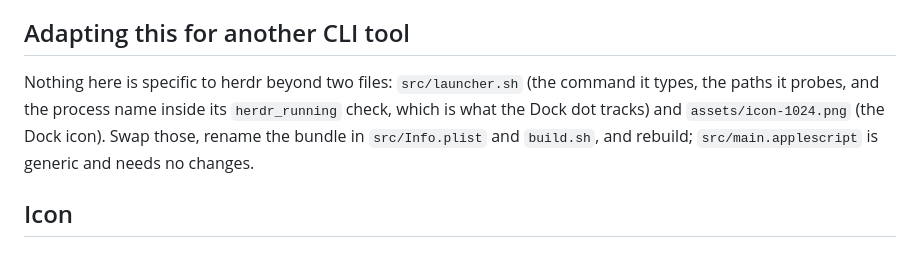
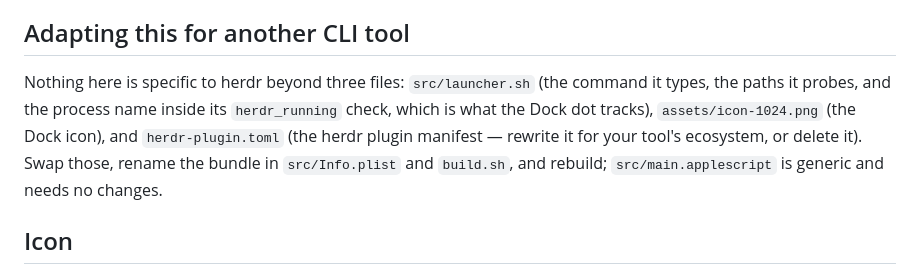
Before and after one commit to Tatendaz/herdr-launcher, a Markdown page: README.md, the part around the change. Rendered like a GitHub page.

Commit message:
docs: include herdr-plugin.toml in the adaptation checklist

```diff
--- a/README.md
+++ b/README.md
@@ -84,7 +84,7 @@ If the Dock dot is showing, also right-click the icon and choose Quit; deleting
 
 ## Adapting this for another CLI tool
 
-Nothing here is specific to herdr beyond two files: `src/launcher.sh` (the command it types, the paths it probes, and the process name inside its `herdr_running` check, which is what the Dock dot tracks) and `assets/icon-1024.png` (the Dock icon). Swap those, rename the bundle in `src/Info.plist` and `build.sh`, and rebuild; `src/main.applescript` is generic and needs no changes.
+Nothing here is specific to herdr beyond three files: `src/launcher.sh` (the command it types, the paths it probes, and the process name inside its `herdr_running` check, which is what the Dock dot tracks), `assets/icon-1024.png` (the Dock icon), and `herdr-plugin.toml` (the herdr plugin manifest — rewrite it for your tool's ecosystem, or delete it). Swap those, rename the bundle in `src/Info.plist` and `build.sh`, and rebuild; `src/main.applescript` is generic and needs no changes.
 
 ## Icon
 
```
